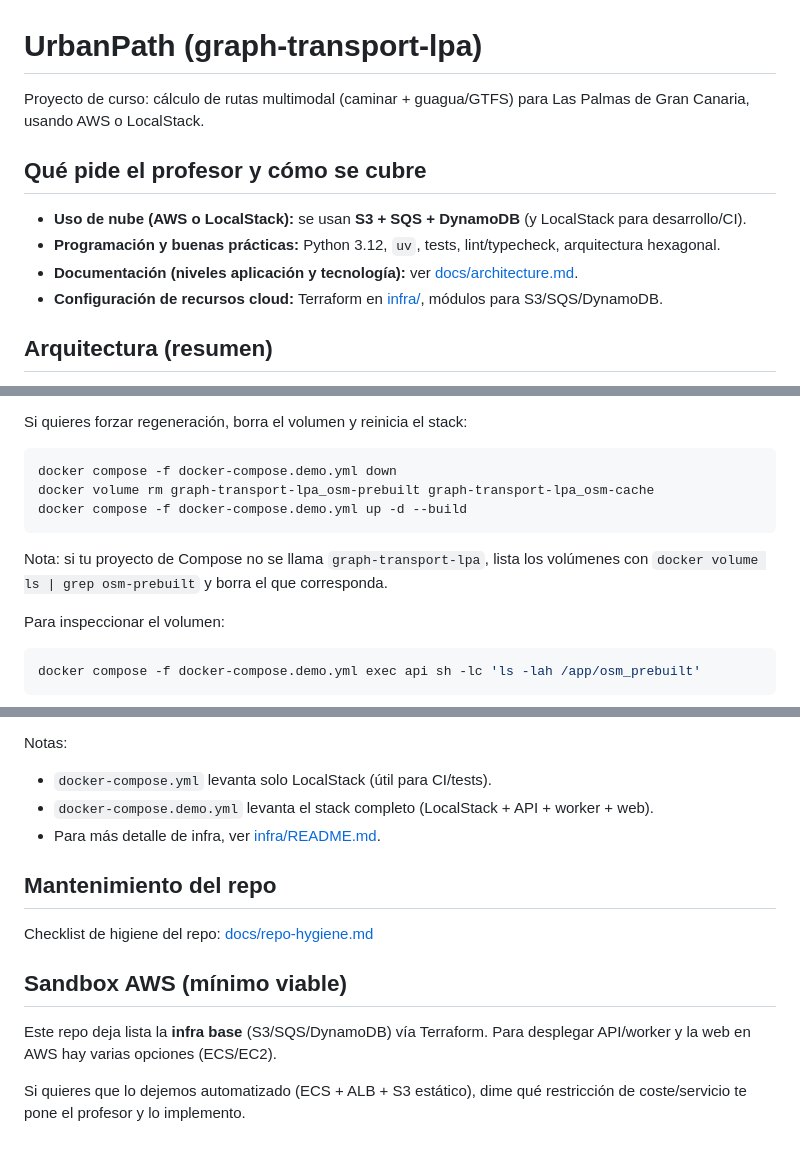
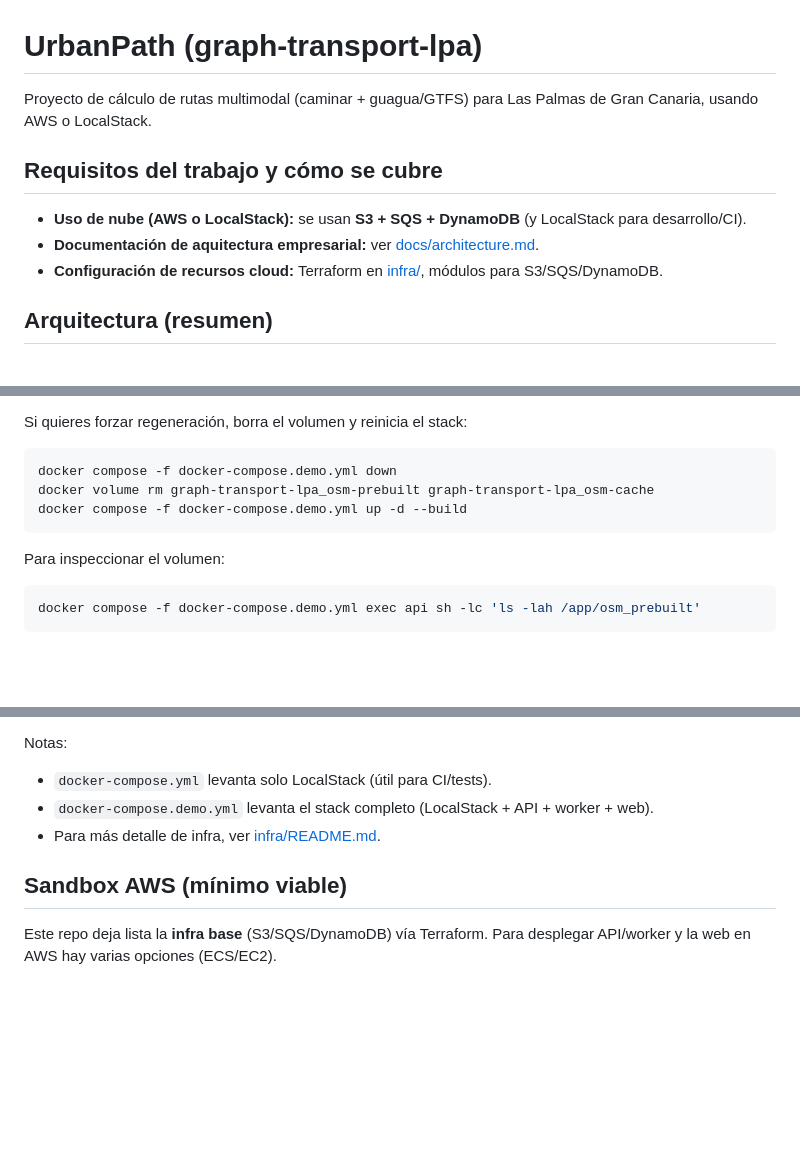
Before and after one commit to albertuti1910/graph-transport-lpa, a Markdown page: README.md, 3 parts joined by grey strips. Rendered like a GitHub page; blank space fills up the shorter version.

Commit message:
Update README.md for clarity and remove outdated sections

````diff
--- a/README.md
+++ b/README.md
@@ -1,12 +1,11 @@
 # UrbanPath (graph-transport-lpa)
 
-Proyecto de curso: cálculo de rutas multimodal (caminar + guagua/GTFS) para Las Palmas de Gran Canaria, usando AWS o LocalStack.
+Proyecto de cálculo de rutas multimodal (caminar + guagua/GTFS) para Las Palmas de Gran Canaria, usando AWS o LocalStack.
 
-## Qué pide el profesor y cómo se cubre
+## Requisitos del trabajo y cómo se cubre
 
 - **Uso de nube (AWS o LocalStack):** se usan **S3 + SQS + DynamoDB** (y LocalStack para desarrollo/CI).
-- **Programación y buenas prácticas:** Python 3.12, `uv`, tests, lint/typecheck, arquitectura hexagonal.
-- **Documentación (niveles aplicación y tecnología):** ver [docs/architecture.md](docs/architecture.md).
+- **Documentación de aquitectura empresarial:** ver [docs/architecture.md](docs/architecture.md).
 - **Configuración de recursos cloud:** Terraform en [infra/](infra/), módulos para S3/SQS/DynamoDB.
 
 ## Arquitectura (resumen)
@@ -75,8 +74,6 @@ docker volume rm graph-transport-lpa_osm-prebuilt graph-transport-lpa_osm-cache
 docker compose -f docker-compose.demo.yml up -d --build
 ```
 
-Nota: si tu proyecto de Compose no se llama `graph-transport-lpa`, lista los volúmenes con `docker volume ls | grep osm-prebuilt` y borra el que corresponda.
-
 Para inspeccionar el volumen:
 
 ```bash
@@ -133,12 +130,6 @@ Notas:
 - `docker-compose.demo.yml` levanta el stack completo (LocalStack + API + worker + web).
 - Para más detalle de infra, ver [infra/README.md](infra/README.md).
 
-## Mantenimiento del repo
-
-Checklist de higiene del repo: [docs/repo-hygiene.md](docs/repo-hygiene.md)
-
 ## Sandbox AWS (mínimo viable)
 
 Este repo deja lista la **infra base** (S3/SQS/DynamoDB) vía Terraform. Para desplegar API/worker y la web en AWS hay varias opciones (ECS/EC2).
-
-Si quieres que lo dejemos automatizado (ECS + ALB + S3 estático), dime qué restricción de coste/servicio te pone el profesor y lo implemento.
````
